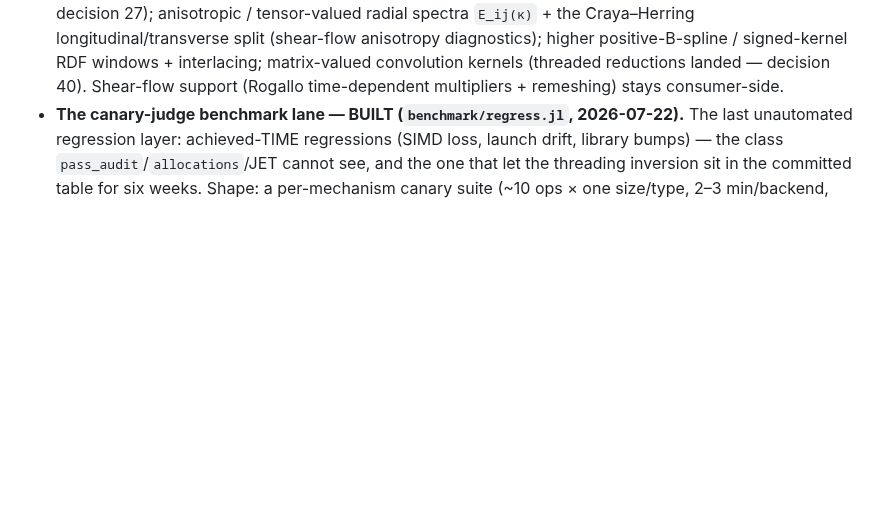
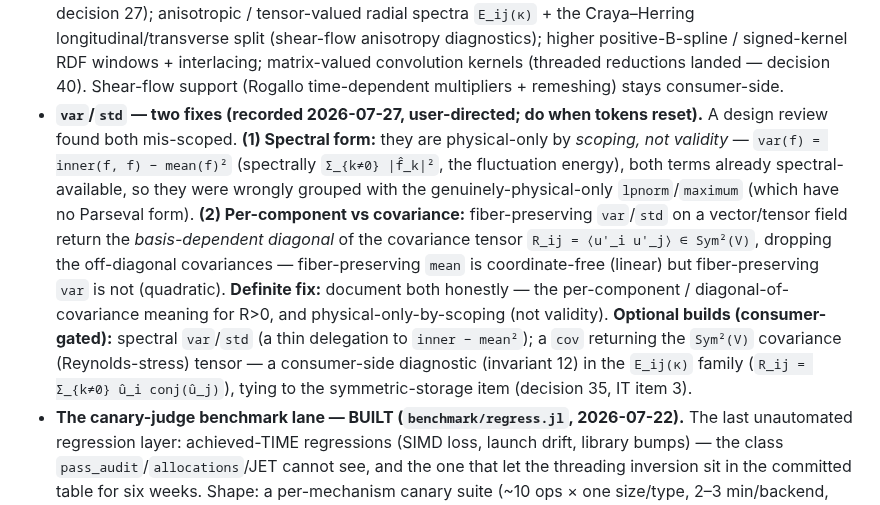
Before and after one commit to GrigorySarnitsky/GBGPeriodicFields.jl, a Markdown page: CLAUDE.md, the part around the change. Rendered like a GitHub page; blank space fills up the shorter version.

Commit message:
docs(roadmap): record the two var/std fixes (spectral form + covariance-diagonal)
A design review found var/std mis-scoped on two counts, to fix when tokens reset:
(1) they are physical-only by scoping not validity — var = inner(f,f) − mean(f)² is
exactly spectral (Σ_{k≠0}|f̂|², the fluctuation energy), so they were wrongly grouped
with the truly-physical-only lpnorm/maximum; (2) fiber-preserving var/std on a vector or
tensor field return the basis-dependent diagonal of the covariance tensor R_ij ∈ Sym²(V),
dropping the off-diagonal covariances. Definite fix is documentation of both; spectral
var/std and a Sym²(V) `cov` tensor are optional consumer-gated builds, the latter tying
to the deferred symmetric-storage item (decision 35, IT item 3). No implementation now.

Co-Authored-By: Claude Opus 4.8 <noreply@anthropic.com>
Claude-Session: https://claude.ai/code/session_014L2YSgL79BmpGqKhiLEnTW

```diff
--- a/CLAUDE.md
+++ b/CLAUDE.md
@@ -1111,6 +1111,19 @@ The package is feature-complete for its core mission. Recorded next steps, in pr
   split (shear-flow anisotropy diagnostics); higher positive-B-spline / signed-kernel RDF windows +
   interlacing; matrix-valued convolution kernels (threaded reductions landed — decision 40). Shear-flow support (Rogallo
   time-dependent multipliers + remeshing) stays consumer-side.
+- **`var`/`std` — two fixes (recorded 2026-07-27, user-directed; do when tokens reset).** A design review
+  found both mis-scoped. **(1) Spectral form:** they are physical-only by *scoping, not validity* —
+  `var(f) = inner(f, f) − mean(f)²` (spectrally `Σ_{k≠0} |f̂_k|²`, the fluctuation energy), both terms
+  already spectral-available, so they were wrongly grouped with the genuinely-physical-only
+  `lpnorm`/`maximum` (which have no Parseval form). **(2) Per-component vs covariance:** fiber-preserving
+  `var`/`std` on a vector/tensor field return the *basis-dependent diagonal* of the covariance tensor
+  `R_ij = ⟨u'_i u'_j⟩ ∈ Sym²(V)`, dropping the off-diagonal covariances — fiber-preserving `mean` is
+  coordinate-free (linear) but fiber-preserving `var` is not (quadratic). **Definite fix:** document both
+  honestly — the per-component / diagonal-of-covariance meaning for R>0, and physical-only-by-scoping (not
+  validity). **Optional builds (consumer-gated):** spectral `var`/`std` (a thin delegation to
+  `inner − mean²`); a `cov` returning the `Sym²(V)` covariance (Reynolds-stress) tensor — a consumer-side
+  diagnostic (invariant 12) in the `E_ij(κ)` family (`R_ij = Σ_{k≠0} û_i conj(û_j)`), tying to the
+  symmetric-storage item (decision 35, IT item 3).
 - **The canary-judge benchmark lane — BUILT (`benchmark/regress.jl`, 2026-07-22).** The last unautomated
   regression layer: achieved-TIME regressions (SIMD loss, launch drift, library bumps) — the class
   `pass_audit`/`allocations`/JET cannot see, and the one that let the threading inversion sit in the
```
